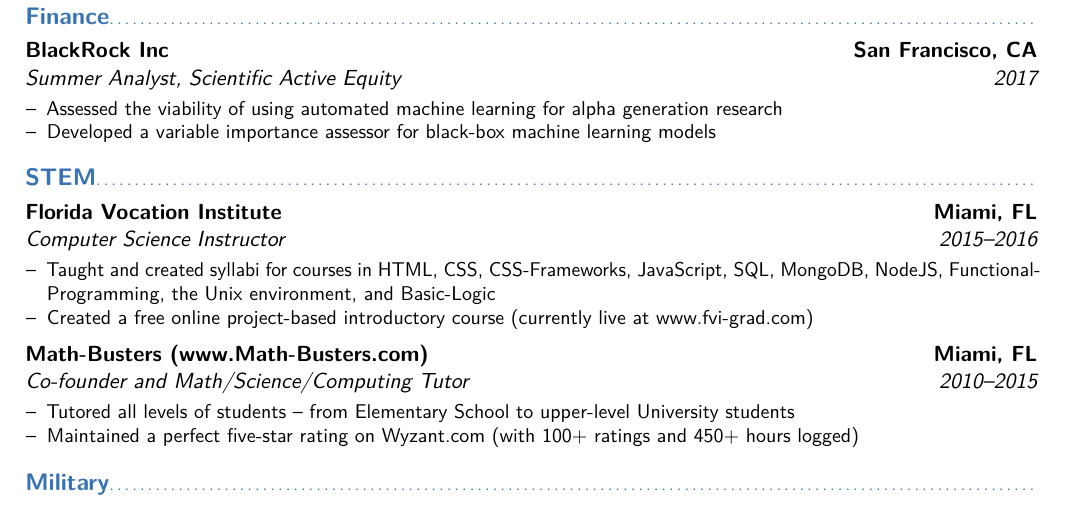
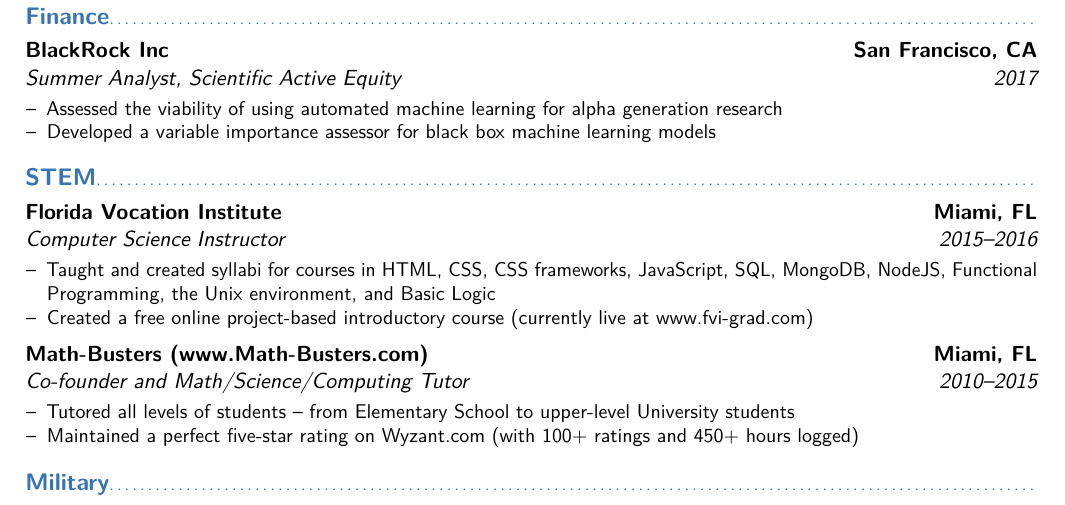
Before and after one commit to amniskin/resume, a LaTeX CV (Niskin_Resume.tex): part of the page, cut so that both start at the same text. Compiled offline with pdfLaTeX.

Commit message:
removed a bunch of hyphens

```diff
--- a/Niskin_Resume.tex
+++ b/Niskin_Resume.tex
@@ -235,7 +235,7 @@
 \cventry{2017}{Summer Analyst}{\textsc{BlackRock Inc}}{San Francisco, CA}{Scientific Active Equity}{
 	\begin{itemize}
 		\item Assessed the viability of using automated machine learning for alpha generation research
-		\item Developed a variable importance assessor for black-box machine learning models
+		\item Developed a variable importance assessor for black box machine learning models
 	\end{itemize}}
 %%% }}}
 
@@ -243,7 +243,7 @@
 \subsection{STEM}
 \cventry{2015--2016}{Computer Science Instructor}{\textsc{Florida Vocation Institute}}{Miami, FL}{}{
 	\begin{itemize}
-		\item Taught and created syllabi for courses in HTML, CSS, CSS-Frameworks, JavaScript, SQL, MongoDB, NodeJS, Functional-Programming, the Unix environment, and Basic-Logic
+		\item Taught and created syllabi for courses in HTML, CSS, CSS frameworks, JavaScript, SQL, MongoDB, NodeJS, Functional Programming, the Unix environment, and Basic Logic
 		\item Created a free online project-based introductory course (currently live at www.fvi-grad.com)
 	\end{itemize}}
 \cventry{2010--2015}{Co-founder and Math/Science/Computing Tutor}{Math-Busters (www.Math-Busters.com)}{Miami, FL}{}{
```
Also changed, not shown: Niskin_Resume.pdf.
